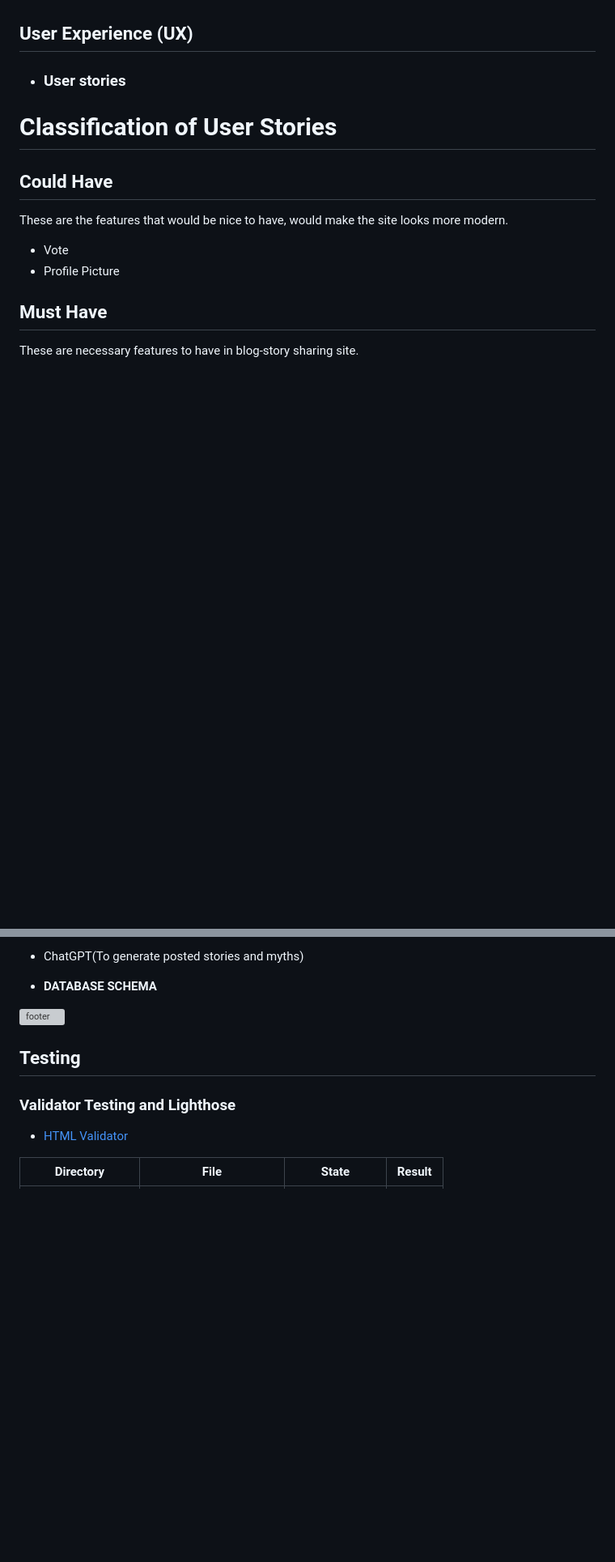
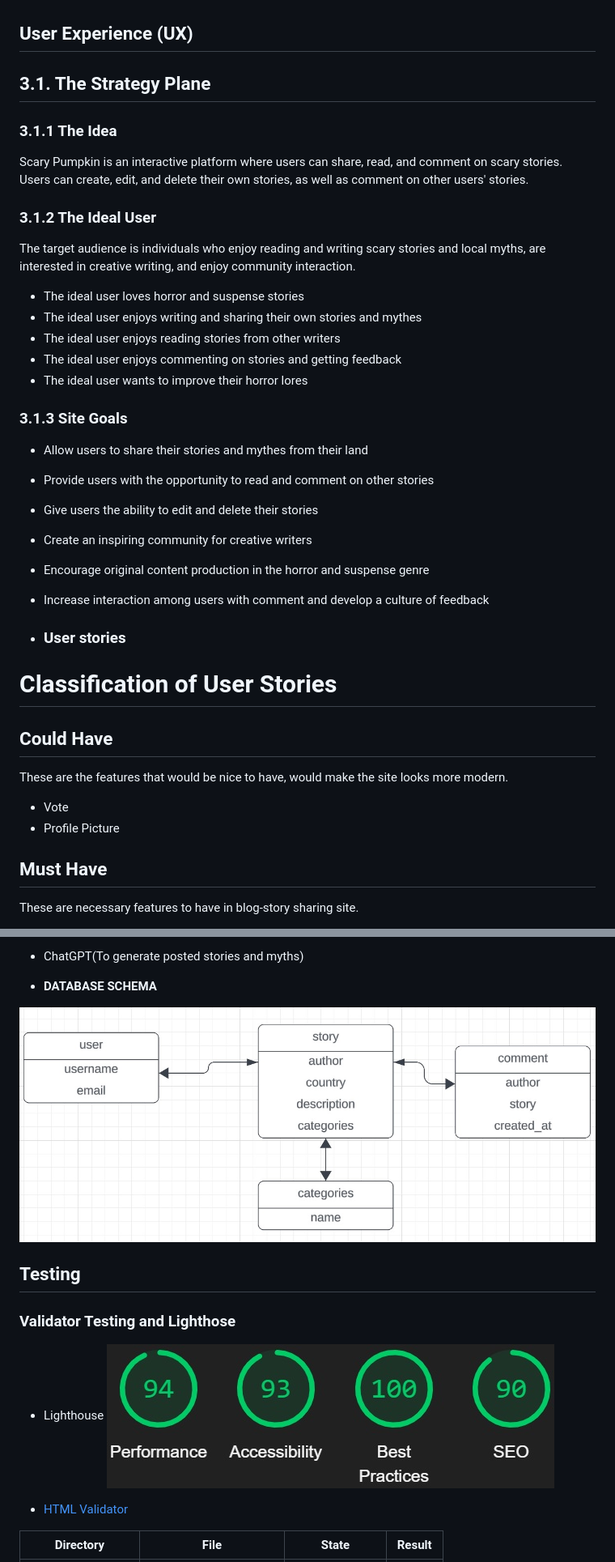
Before and after one commit to aksurcos/pumpkin, a Markdown page: README.md, 2 parts joined by grey strips. Shown: that part at 81% size. GitHub-like rendering; pictures changed too: doc-images/lighthouse.jpg (added); blank space fills up the shorter version; grey boxes are pictures that could not be loaded.

```diff
--- a/README.md
+++ b/README.md
@@ -17,6 +17,28 @@
 * [Credits](#credits)
 
 ## User Experience (UX)
+
+## 3.1. The Strategy Plane
+
+### 3.1.1 The Idea
+Scary Pumpkin is an interactive platform where users can share, read, and comment on scary stories. Users can create, edit, and delete their own stories, as well as comment on other users' stories.
+
+### 3.1.2 The Ideal User
+The target audience is individuals who enjoy reading and writing scary stories and local myths, are interested in creative writing, and enjoy community interaction.
+
+- The ideal user loves horror and suspense stories
+- The ideal user enjoys writing and sharing their own stories and mythes
+- The ideal user enjoys reading stories from other writers
+- The ideal user enjoys commenting on stories and getting feedback
+- The ideal user wants to improve their horror lores
+
+### 3.1.3 Site Goals
+- Allow users to share their stories and mythes from their land
+- Provide users with the opportunity to read and comment on other stories
+- Give users the ability to edit and delete their stories
+- Create an inspiring community for creative writers
+- Encourage original content production in the horror and suspense genre
+- Increase interaction among users with comment and develop a culture of feedback
 
 -   ### User stories
 
@@ -133,12 +169,15 @@ Post Stories & Myths: Share your favorite spooky stories, urban legends, or myst
 -   __DATABASE SCHEMA__
 
 
-![              footer](assets/images/readme/footer.png)
+![database](doc-images/db.jpg)
 
 
 ## Testing
 
 ### Validator Testing and Lighthose
+
+- Lighthouse
+![CSS results](doc-images/lighthouse.jpg)
 
 - [HTML Validator](https://validator.w3.org/)
 
```
Also changed, not shown: other parts of README.md (+32 -4 lines), doc-images/acctest.jpg (renamed from doc-images/story views test.jpg), doc-images/storyformtest.jpg (renamed from doc-images/story form test.jpg), doc-images/storyviewstest.jpg (renamed from doc-images/story viewss test jpg.jpg).
